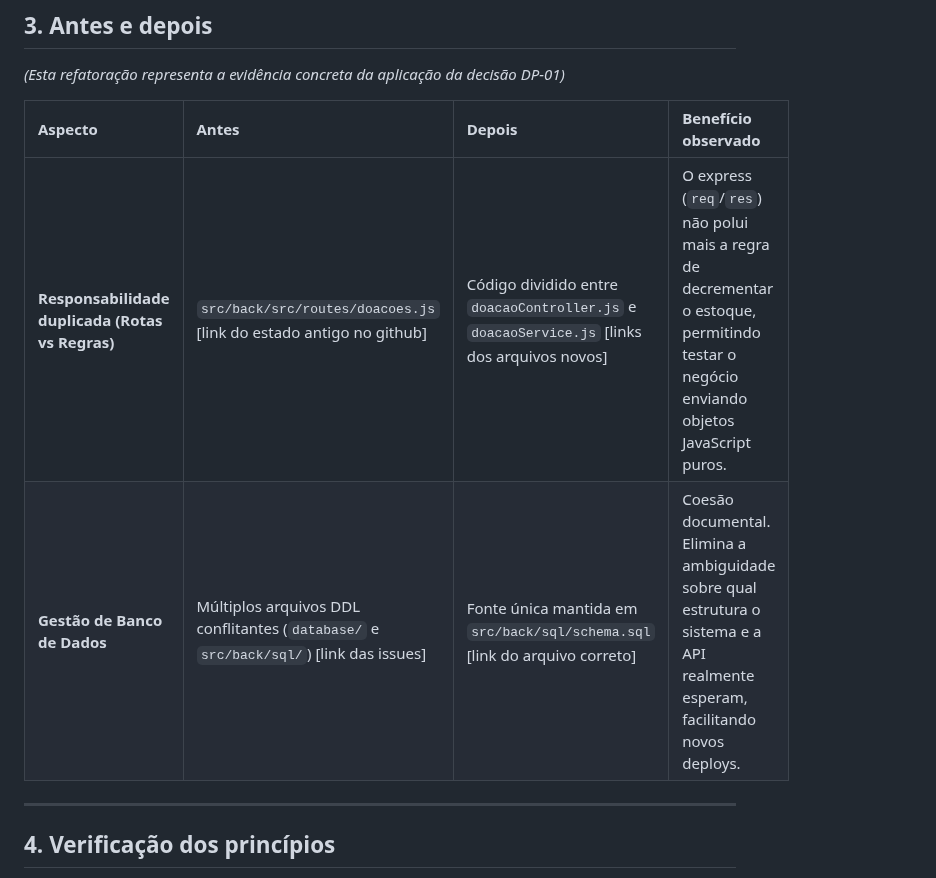
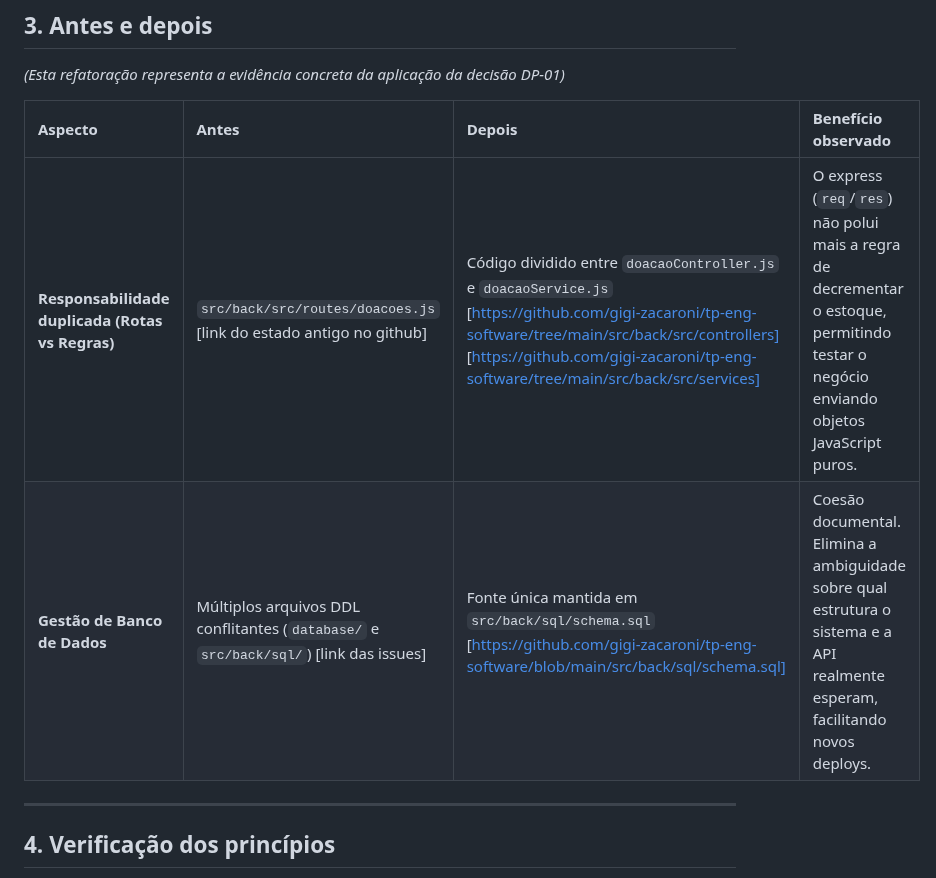
Before and after one commit to gigi-zacaroni/tp-eng-software, a Markdown page: docs/projeto/decisoes-de-projeto.md, the part around the change. Rendered like a GitHub page.

Commit message:
docs: Adição dos links nas decisões do projeto

```diff
--- a/docs/projeto/decisoes-de-projeto.md
+++ b/docs/projeto/decisoes-de-projeto.md
@@ -54,8 +54,8 @@ Artefato central da Sprint 4. Registre decisões locais de organização do cód
 
 | Aspecto | Antes | Depois | Benefício observado |
 | :--- | :--- | :--- | :--- |
-| **Responsabilidade duplicada (Rotas vs Regras)** | `src/back/src/routes/doacoes.js` [link do estado antigo no github] | Código dividido entre `doacaoController.js` e `doacaoService.js` [links dos arquivos novos] | O express (`req`/`res`) não polui mais a regra de decrementar o estoque, permitindo testar o negócio enviando objetos JavaScript puros. |
-| **Gestão de Banco de Dados** | Múltiplos arquivos DDL conflitantes (`database/` e `src/back/sql/`) [link das issues] | Fonte única mantida em `src/back/sql/schema.sql` [link do arquivo correto] | Coesão documental. Elimina a ambiguidade sobre qual estrutura o sistema e a API realmente esperam, facilitando novos deploys. |
+| **Responsabilidade duplicada (Rotas vs Regras)** | `src/back/src/routes/doacoes.js` [link do estado antigo no github] | Código dividido entre `doacaoController.js` e `doacaoService.js` [https://github.com/gigi-zacaroni/tp-eng-software/tree/main/src/back/src/controllers] [https://github.com/gigi-zacaroni/tp-eng-software/tree/main/src/back/src/services]| O express (`req`/`res`) não polui mais a regra de decrementar o estoque, permitindo testar o negócio enviando objetos JavaScript puros. |
+| **Gestão de Banco de Dados** | Múltiplos arquivos DDL conflitantes (`database/` e `src/back/sql/`) [link das issues] | Fonte única mantida em `src/back/sql/schema.sql` [https://github.com/gigi-zacaroni/tp-eng-software/blob/main/src/back/sql/schema.sql] | Coesão documental. Elimina a ambiguidade sobre qual estrutura o sistema e a API realmente esperam, facilitando novos deploys. |
 
 ---
 
```
